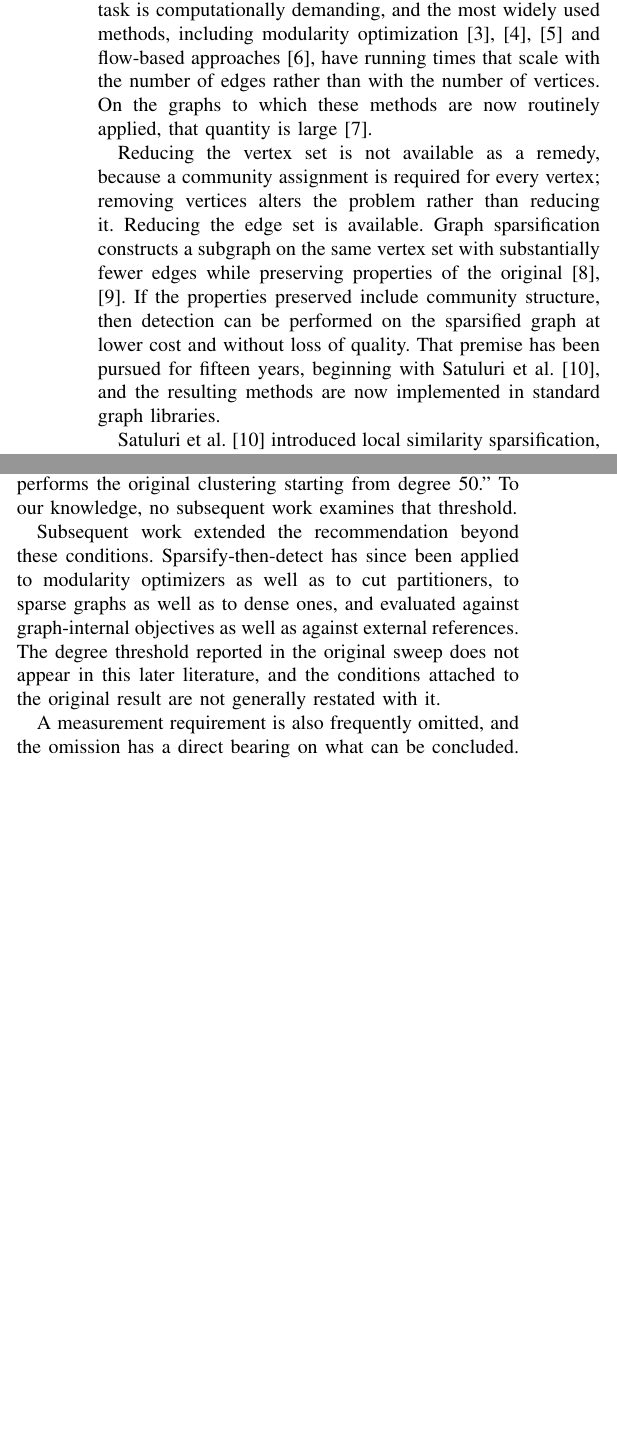
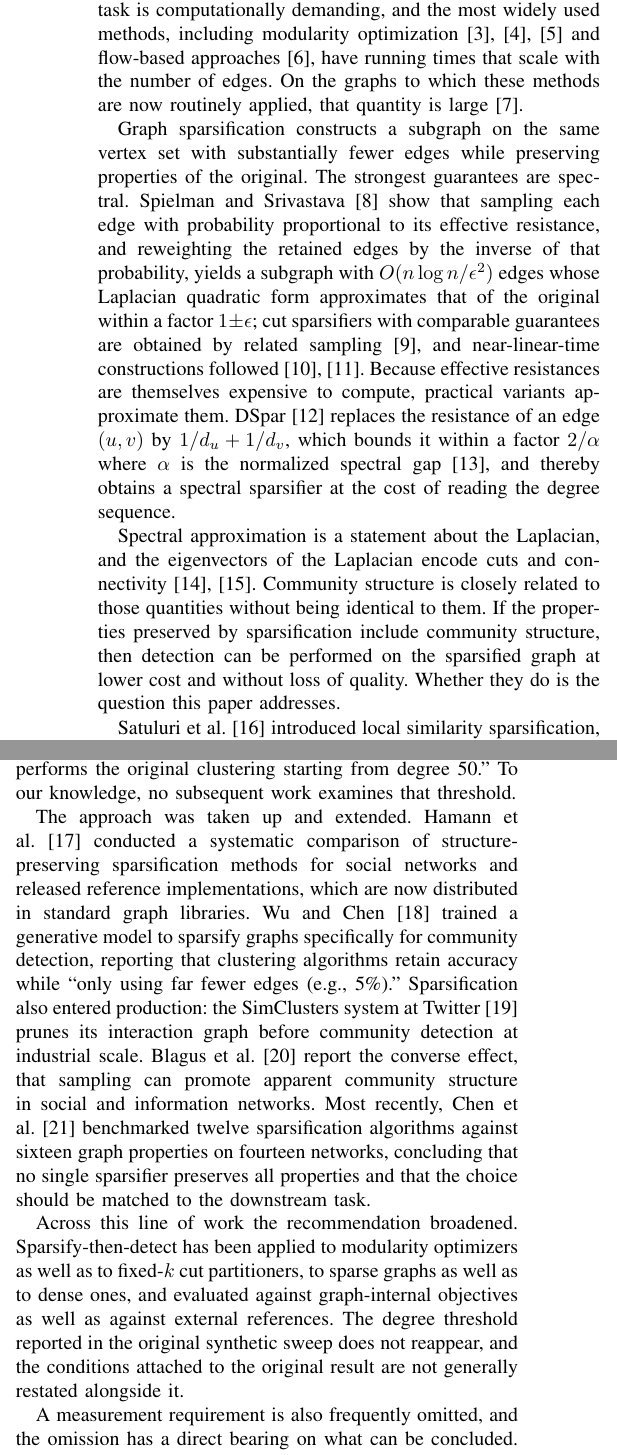
Before and after one commit to mdindoost/community_detection_spectral, a LaTeX paper (Paper_materials/v3/main.tex, which reads Paper_materials/v3/refs.bib, Paper_materials/v3/sections/01_introduction.tex): two parts of the columns of page 1 of 4 before the commit and two parts of the columns of page 1 of 5 after it, joined at a grey line, cut so that both start at the same text, the shorter picture padded with empty space. Compiled offline with pdfLaTeX.

Commit message:
Introduction: Mohammad's review notes applied. (1) Sparsification paragraph now covers SPECTRAL sparsification properly, per his note: Spielman-Srivastava effective-resistance sampling with its guarantee, Benczur-Karger cuts, near-linear constructions, and DSpar as the degree-based approximation with the Lovasz 2/alpha bound; then the Laplacian-encodes-cuts bridge to why community structure is the open question. (2) B3 no longer asserts scope drift without evidence: five cited works now introduce the line (Hamann 2016, Wu-Chen GSGAN 2020, SimClusters KDD 2020, Blagus 2015, Chen PVLDB 2024), five new verified bib entries added from P1_EVIDENCE. (3) D1 superseded per his note: the literature is named BEFORE B4, since the omission claim cannot precede naming the literature it concerns; Chen's benchmark code cited directly at the omission. His deletions kept
Co-Authored-By: Claude Fable 5 <noreply@anthropic.com>
Claude-Session: https://claude.ai/code/session_01L4eABw8HFkPhNvgENirdSD

```diff
--- a/Paper_materials/v3/refs.bib
+++ b/Paper_materials/v3/refs.bib
@@ -449,0 +457,4 @@
+  title   = {Structure-preserving sparsification methods for social networks},
+  journal = {Social Network Analysis and Mining},
+  volume  = {6},
+  number  = {1},
@@ -449,0 +504,2 @@
+  title   = {Sampling promotes community structure in social and information
+             networks},
--- a/Paper_materials/v3/sections/01_introduction.tex
+++ b/Paper_materials/v3/sections/01_introduction.tex
@@ -18,21 +20,35 @@ downstream computation. The task is computationally demanding, and the most
 widely used methods, including modularity
 optimization~\cite{newman2004finding, blondel2008fast, traag2019louvain} and
 flow-based approaches~\cite{rosvall2008maps}, have running times that scale with
-the number of edges rather than with the number of vertices. On the graphs to
+the number of edges. On the graphs to
 which these methods are now routinely applied, that quantity is
 large~\cite{leskovec2009community}.
 
-Reducing the vertex set is not available as a remedy, because a community
-assignment is required for every vertex; removing vertices alters the problem
-rather than reducing it. Reducing the edge set is available. Graph
-sparsification constructs a subgraph on the same vertex set with substantially
-fewer edges while preserving properties of the
-original~\cite{spielman2008graph, benczur2015randomized}. If the properties
-preserved include community structure, then detection can be performed on the
-sparsified graph at lower cost and without loss of quality. That premise has
-been pursued for fifteen years, beginning with Satuluri et
-al.~\cite{satuluri2011local}, and the resulting methods are now implemented in
-standard graph libraries.
+Graph sparsification constructs a subgraph on the same vertex set with
+substantially fewer edges while preserving properties of the original. The
+strongest guarantees are spectral. Spielman and
+Srivastava~\cite{spielman2008graph} show that sampling each edge with probability
+proportional to its effective resistance, and reweighting the retained edges by
+the inverse of that probability, yields a subgraph with
+$O(n \log n / \epsilon^{2})$ edges whose Laplacian quadratic form approximates
+that of the original within a factor $1 \pm \epsilon$; cut sparsifiers with
+comparable guarantees are obtained by related
+sampling~\cite{benczur2015randomized}, and near-linear-time constructions
+followed~\cite{spielman2004nearly, spielman2014nearly}. Because effective
+resistances are themselves expensive to compute, practical variants approximate
+them. DSpar~\cite{liu2023dspar} replaces the resistance of an edge $(u,v)$ by
+$1/d_u + 1/d_v$, which bounds it within a factor $2/\alpha$ where $\alpha$ is the
+normalized spectral gap~\cite{lovasz1993random}, and thereby obtains a spectral
+sparsifier at the cost of reading the degree sequence.
+
+Spectral approximation is a statement about the Laplacian, and the eigenvectors
+of the Laplacian encode cuts and connectivity~\cite{von2007tutorial,
+shi2000normalized}. Community structure is closely related to those quantities
+without being identical to them. If the properties preserved by sparsification
+include community structure, then detection can be performed on the sparsified
+graph at lower cost and without loss of quality. Whether they do is the question
+this paper addresses.
+
 
 % [B2: the answer the field has, and how it was actually scoped]
 Satuluri et al.~\cite{satuluri2011local} introduced local similarity
@@ -54,14 +70,30 @@ known to contain false-positive edges. The same paper reports a synthetic sweep
 in which the method ``actually outperforms the original clustering starting from
 degree 50.'' To our knowledge, no subsequent work examines that threshold.
 
-% [B3: the scope drift, stated without accusation]
-Subsequent work extended the recommendation beyond these conditions.
-Sparsify-then-detect has since been applied to modularity optimizers as well as
-to cut partitioners, to sparse graphs as well as to dense ones, and evaluated
-against graph-internal objectives as well as against external references. The
-degree threshold reported in the original sweep does not appear in this later
-literature, and the conditions attached to the original result are not generally
-restated with it.
+% [B3: the line of work that followed, with citations]
+The approach was taken up and extended. Hamann et
+al.~\cite{hamann2016structure} conducted a systematic comparison of
+structure-preserving sparsification methods for social networks and released
+reference implementations, which are now distributed in standard graph
+libraries. Wu and Chen~\cite{wu2020gsgan} trained a generative model to sparsify
+graphs specifically for community detection, reporting that clustering algorithms
+retain accuracy while ``only using far fewer edges (e.g., 5\%).''
+Sparsification also entered production: the SimClusters system at
+Twitter~\cite{satuluri2020simclusters} prunes its interaction graph before
+community detection at industrial scale. Blagus et al.~\cite{blagus2015sampling}
+report the converse effect, that sampling can promote apparent community
+structure in social and information networks. Most recently, Chen et
+al.~\cite{chen2024demystifying} benchmarked twelve sparsification algorithms
+against sixteen graph properties on fourteen networks, concluding that no single
+sparsifier preserves all properties and that the choice should be matched to the
+downstream task.
+
+Across this line of work the recommendation broadened. Sparsify-then-detect has
+been applied to modularity optimizers as well as to fixed-$k$ cut partitioners,
+to sparse graphs as well as to dense ones, and evaluated against graph-internal
+objectives as well as against external references. The degree threshold reported
+in the original synthetic sweep does not reappear, and the conditions attached to
+the original result are not generally restated alongside it.
 
 % [B4: the lost control and what its absence costs (THE HINGE)]
 A measurement requirement is also frequently omitted, and the omission has a
```
Also changed, not shown: Paper_materials/v3/main.pdf, Paper_materials/v3/refs.bib (55 more changed lines), Paper_materials/v3/sections/01_introduction.tex (10 more changed lines).
